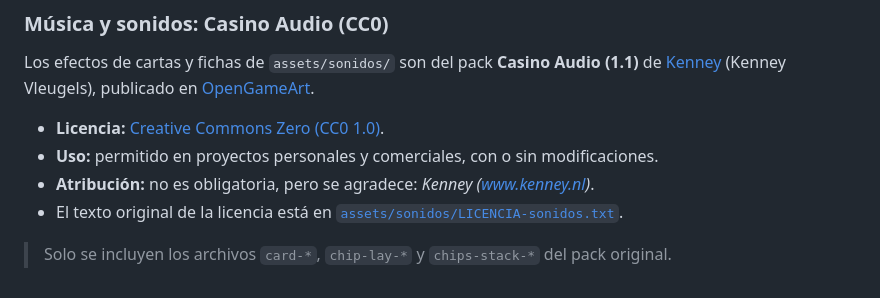
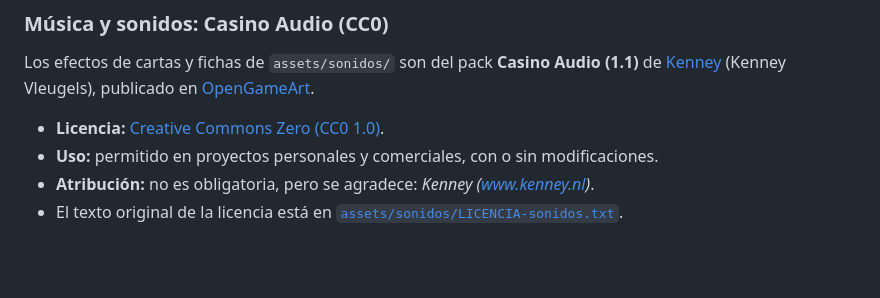
Before and after one commit to Nahuelje/Salon-de-Cartas, a Markdown page: README.md, the part around the change. GitHub-like rendering; blank space fills up the shorter version.

```diff
--- a/README.md
+++ b/README.md
@@ -79,5 +79,3 @@ Los efectos de cartas y fichas de `assets/sonidos/` son del pack **Casino Audio
 - **Uso:** permitido en proyectos personales y comerciales, con o sin modificaciones.
 - **Atribución:** no es obligatoria, pero se agradece: *Kenney (www.kenney.nl)*.
 - El texto original de la licencia está en [`assets/sonidos/LICENCIA-sonidos.txt`](assets/sonidos/LICENCIA-sonidos.txt).
-
-> Solo se incluyen los archivos `card-*`, `chip-lay-*` y `chips-stack-*` del pack original.
```
